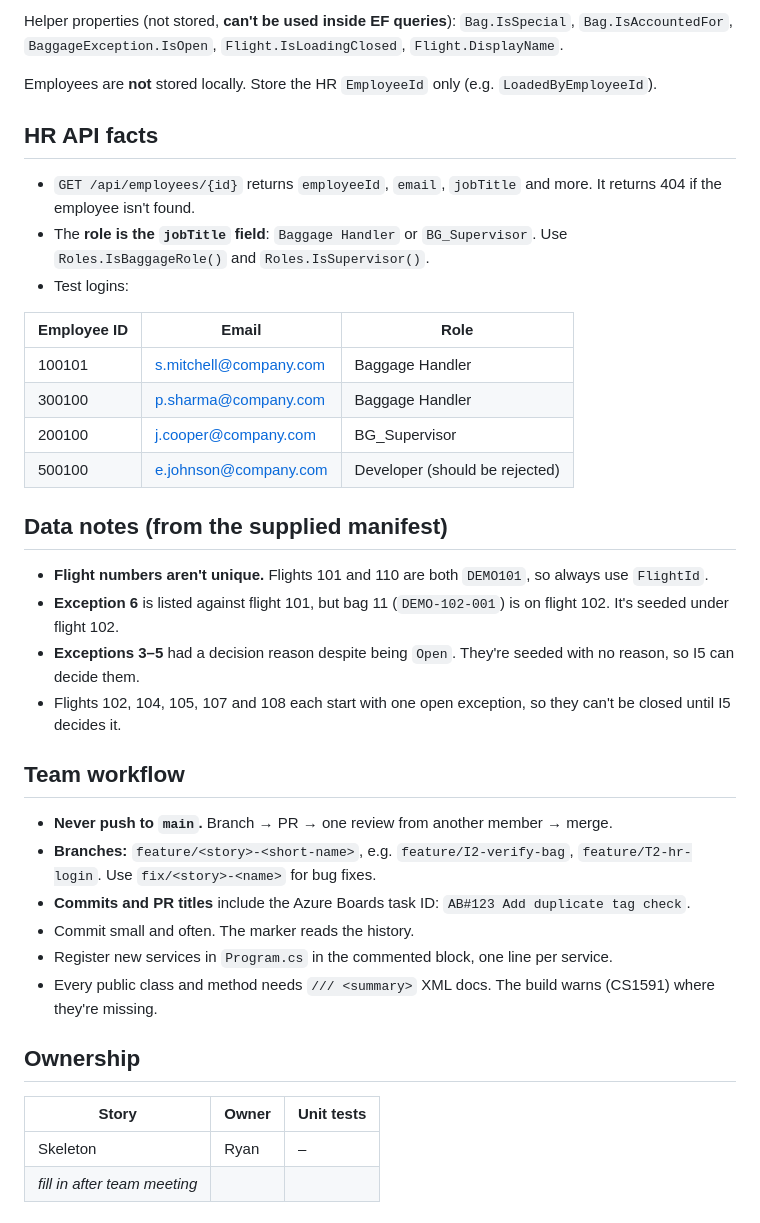
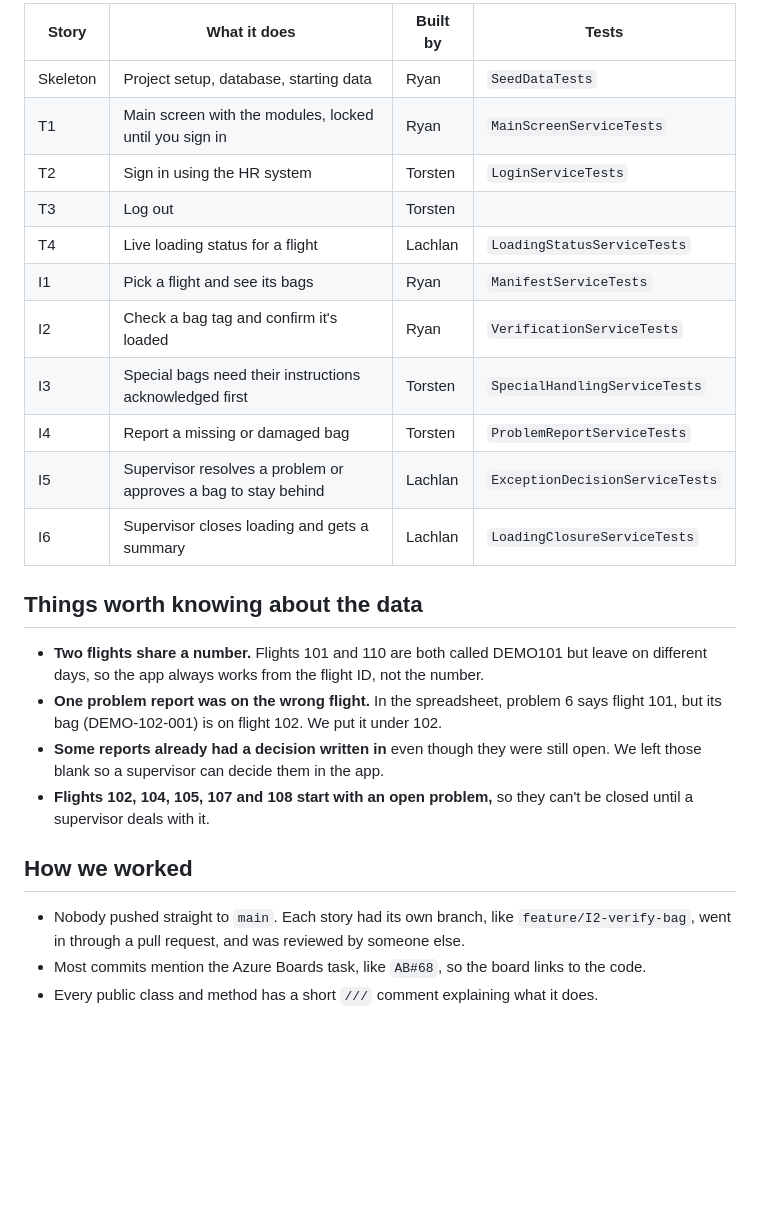
Before and after one commit to LachlanLAQUT/IAB251-Assignment-2, a Markdown page: README.md, the part around one of its changes. GitHub-like rendering; blank space fills up the shorter version.

```diff
--- a/README.md
+++ b/README.md
@@ -42,40 +69,27 @@ tools/            generate_seed.py (regenerates ManifestSeedData.cs from the xls
 
-Helper properties (not stored, **can't be used inside EF queries**): `Bag.IsSpecial`, `Bag.IsAccountedFor`, `BaggageException.IsOpen`, `Flight.IsLoadingClosed`, `Flight.DisplayName`.
+| Story | What it does | Built by | Tests |
+|---|---|---|---|
+| Skeleton | Project setup, database, starting data | Ryan | `SeedDataTests` |
+| T1 | Main screen with the modules, locked until you sign in | Ryan | `MainScreenServiceTests` |
+| T2 | Sign in using the HR system | Torsten | `LoginServiceTests` |
+| T3 | Log out | Torsten | |
+| T4 | Live loading status for a flight | Lachlan | `LoadingStatusServiceTests` |
+| I1 | Pick a flight and see its bags | Ryan | `ManifestServiceTests` |
+| I2 | Check a bag tag and confirm it's loaded | Ryan | `VerificationServiceTests` |
+| I3 | Special bags need their instructions acknowledged first | Torsten | `SpecialHandlingServiceTests` |
+| I4 | Report a missing or damaged bag | Torsten | `ProblemReportServiceTests` |
+| I5 | Supervisor resolves a problem or approves a bag to stay behind | Lachlan | `ExceptionDecisionServiceTests` |
+| I6 | Supervisor closes loading and gets a summary | Lachlan | `LoadingClosureServiceTests` |
 
-Employees are **not** stored locally. Store the HR `EmployeeId` only (e.g. `LoadedByEmployeeId`).
+## Things worth knowing about the data
 
-## HR API facts
+- **Two flights share a number.** Flights 101 and 110 are both called DEMO101 but leave on different days, so the app always works from the flight ID, not the number.
+- **One problem report was on the wrong flight.** In the spreadsheet, problem 6 says flight 101, but its bag (DEMO-102-001) is on flight 102. We put it under 102.
+- **Some reports already had a decision written in** even though they were still open. We left those blank so a supervisor can decide them in the app.
+- **Flights 102, 104, 105, 107 and 108 start with an open problem,** so they can't be closed until a supervisor deals with it.
 
-- `GET /api/employees/{id}` returns `employeeId`, `email`, `jobTitle` and more. It returns 404 if the employee isn't found.
-- The **role is the `jobTitle` field**: `Baggage Handler` or `BG_Supervisor`. Use `Roles.IsBaggageRole()` and `Roles.IsSupervisor()`.
-- Test logins:
+## How we worked
 
-| Employee ID | Email | Role |
-|---|---|---|
-| 100101 | s.mitchell@company.com | Baggage Handler |
-| 300100 | p.sharma@company.com | Baggage Handler |
-| 200100 | j.cooper@company.com | BG_Supervisor |
-| 500100 | e.johnson@company.com | Developer (should be rejected) |
-
-## Data notes (from the supplied manifest)
-
-- **Flight numbers aren't unique.** Flights 101 and 110 are both `DEMO101`, so always use `FlightId`.
-- **Exception 6** is listed against flight 101, but bag 11 (`DEMO-102-001`) is on flight 102. It's seeded under flight 102.
-- **Exceptions 3–5** had a decision reason despite being `Open`. They're seeded with no reason, so I5 can decide them.
-- Flights 102, 104, 105, 107 and 108 each start with one open exception, so they can't be closed until I5 decides it.
-
-## Team workflow
-
-- **Never push to `main`.** Branch → PR → one review from another member → merge.
-- **Branches:** `feature/<story>-<short-name>`, e.g. `feature/I2-verify-bag`, `feature/T2-hr-login`. Use `fix/<story>-<name>` for bug fixes.
-- **Commits and PR titles** include the Azure Boards task ID: `AB#123 Add duplicate tag check`.
-- Commit small and often. The marker reads the history.
-- Register new services in `Program.cs` in the commented block, one line per service.
-- Every public class and method needs `/// <summary>` XML docs. The build warns (CS1591) where they're missing.
-
-## Ownership
-
-| Story | Owner | Unit tests |
-|---|---|---|
-| Skeleton | Ryan | – |
-| _fill in after team meeting_ | | |
+- Nobody pushed straight to `main`. Each story had its own branch, like `feature/I2-verify-bag`, went in through a pull request, and was reviewed by someone else.
+- Most commits mention the Azure Boards task, like `AB#68`, so the board links to the code.
+- Every public class and method has a short `///` comment explaining what it does.
```
Also changed, not shown: other parts of README.md (+55 -28 lines).
